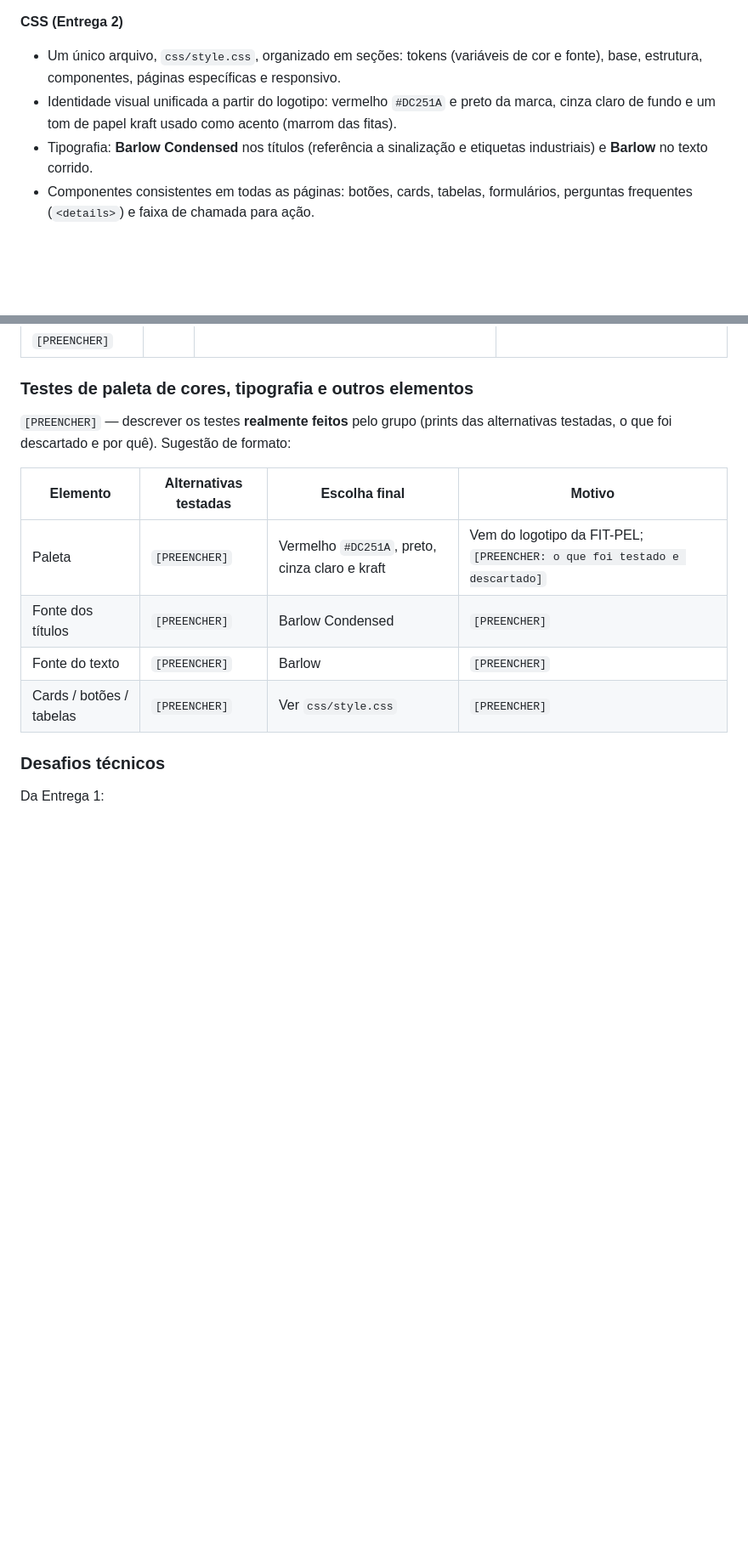
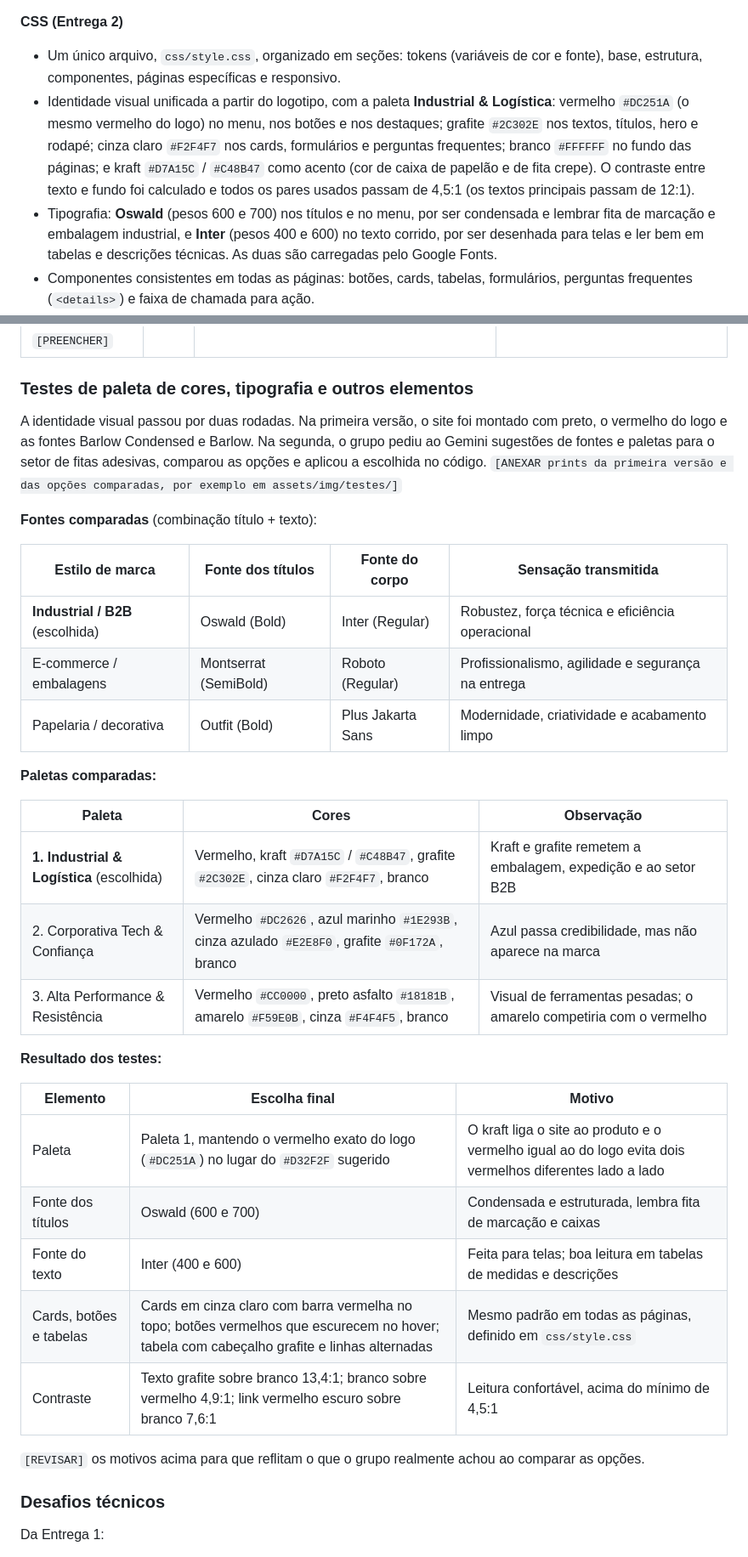
Before and after one commit to tyiwe/projeto-fitpel-frontend, a Markdown page: README.md, 2 parts joined by grey strips. Shown at 85% size. GitHub-like rendering; blank space fills up the shorter version.

Commit message:
docs: atualiza README com fontes, paleta e testes de identidade visual

```diff
--- a/README.md
+++ b/README.md
@@ -86,8 +86,8 @@ projeto-fitpel-frontend/
 **CSS (Entrega 2)**
 
 - Um único arquivo, `css/style.css`, organizado em seções: tokens (variáveis de cor e fonte), base, estrutura, componentes, páginas específicas e responsivo.
-- Identidade visual unificada a partir do logotipo: vermelho `#DC251A` e preto da marca, cinza claro de fundo e um tom de papel kraft usado como acento (marrom das fitas).
-- Tipografia: **Barlow Condensed** nos títulos (referência a sinalização e etiquetas industriais) e **Barlow** no texto corrido.
+- Identidade visual unificada a partir do logotipo, com a paleta **Industrial & Logística**: vermelho `#DC251A` (o mesmo vermelho do logo) no menu, nos botões e nos destaques; grafite `#2C302E` nos textos, títulos, hero e rodapé; cinza claro `#F2F4F7` nos cards, formulários e perguntas frequentes; branco `#FFFFFF` no fundo das páginas; e kraft `#D7A15C` / `#C48B47` como acento (cor de caixa de papelão e de fita crepe). O contraste entre texto e fundo foi calculado e todos os pares usados passam de 4,5:1 (os textos principais passam de 12:1).
+- Tipografia: **Oswald** (pesos 600 e 700) nos títulos e no menu, por ser condensada e lembrar fita de marcação e embalagem industrial, e **Inter** (pesos 400 e 600) no texto corrido, por ser desenhada para telas e ler bem em tabelas e descrições técnicas. As duas são carregadas pelo Google Fonts.
 - Componentes consistentes em todas as páginas: botões, cards, tabelas, formulários, perguntas frequentes (`<details>`) e faixa de chamada para ação.
 - **Grid Layout** na estrutura da página (miolo centralizado com o hero ocupando a largura toda), na grade de cards, nos números do hero, nos campos dos formulários e no rodapé. **Flexbox** no cabeçalho, no menu, nos grupos de botões e nos cards de segmentos.
 - Layout responsivo (desktop, tablet e celular), com foco visível no teclado, link "Pular para o conteúdo" e respeito à preferência de movimento reduzido.
@@ -118,14 +118,35 @@ projeto-fitpel-frontend/
 
 ### Testes de paleta de cores, tipografia e outros elementos
 
-`[PREENCHER]` — descrever os testes **realmente feitos** pelo grupo (prints das alternativas testadas, o que foi descartado e por quê). Sugestão de formato:
+A identidade visual passou por duas rodadas. Na primeira versão, o site foi montado com preto, o vermelho do logo e as fontes Barlow Condensed e Barlow. Na segunda, o grupo pediu ao Gemini sugestões de fontes e paletas para o setor de fitas adesivas, comparou as opções e aplicou a escolhida no código. `[ANEXAR prints da primeira versão e das opções comparadas, por exemplo em assets/img/testes/]`
 
-| Elemento | Alternativas testadas | Escolha final | Motivo |
+**Fontes comparadas** (combinação título + texto):
+
+| Estilo de marca | Fonte dos títulos | Fonte do corpo | Sensação transmitida |
 |---|---|---|---|
-| Paleta | `[PREENCHER]` | Vermelho `#DC251A`, preto, cinza claro e kraft | Vem do logotipo da FIT-PEL; `[PREENCHER: o que foi testado e descartado]` |
-| Fonte dos títulos | `[PREENCHER]` | Barlow Condensed | `[PREENCHER]` |
-| Fonte do texto | `[PREENCHER]` | Barlow | `[PREENCHER]` |
-| Cards / botões / tabelas | `[PREENCHER]` | Ver `css/style.css` | `[PREENCHER]` |
+| **Industrial / B2B** (escolhida) | Oswald (Bold) | Inter (Regular) | Robustez, força técnica e eficiência operacional |
+| E-commerce / embalagens | Montserrat (SemiBold) | Roboto (Regular) | Profissionalismo, agilidade e segurança na entrega |
+| Papelaria / decorativa | Outfit (Bold) | Plus Jakarta Sans | Modernidade, criatividade e acabamento limpo |
+
+**Paletas comparadas:**
+
+| Paleta | Cores | Observação |
+|---|---|---|
+| **1. Industrial & Logística** (escolhida) | Vermelho, kraft `#D7A15C` / `#C48B47`, grafite `#2C302E`, cinza claro `#F2F4F7`, branco | Kraft e grafite remetem a embalagem, expedição e ao setor B2B |
+| 2. Corporativa Tech & Confiança | Vermelho `#DC2626`, azul marinho `#1E293B`, cinza azulado `#E2E8F0`, grafite `#0F172A`, branco | Azul passa credibilidade, mas não aparece na marca |
+| 3. Alta Performance & Resistência | Vermelho `#CC0000`, preto asfalto `#18181B`, amarelo `#F59E0B`, cinza `#F4F4F5`, branco | Visual de ferramentas pesadas; o amarelo competiria com o vermelho |
+
+**Resultado dos testes:**
+
+| Elemento | Escolha final | Motivo |
+|---|---|---|
+| Paleta | Paleta 1, mantendo o vermelho exato do logo (`#DC251A`) no lugar do `#D32F2F` sugerido | O kraft liga o site ao produto e o vermelho igual ao do logo evita dois vermelhos diferentes lado a lado |
+| Fonte dos títulos | Oswald (600 e 700) | Condensada e estruturada, lembra fita de marcação e caixas |
+| Fonte do texto | Inter (400 e 600) | Feita para telas; boa leitura em tabelas de medidas e descrições |
+| Cards, botões e tabelas | Cards em cinza claro com barra vermelha no topo; botões vermelhos que escurecem no hover; tabela com cabeçalho grafite e linhas alternadas | Mesmo padrão em todas as páginas, definido em `css/style.css` |
+| Contraste | Texto grafite sobre branco 13,4:1; branco sobre vermelho 4,9:1; link vermelho escuro sobre branco 7,6:1 | Leitura confortável, acima do mínimo de 4,5:1 |
+
+`[REVISAR]` os motivos acima para que reflitam o que o grupo realmente achou ao comparar as opções.
 
 ### Desafios técnicos
 
```
Also changed, not shown: other parts of README.md (+4 -3 lines).
